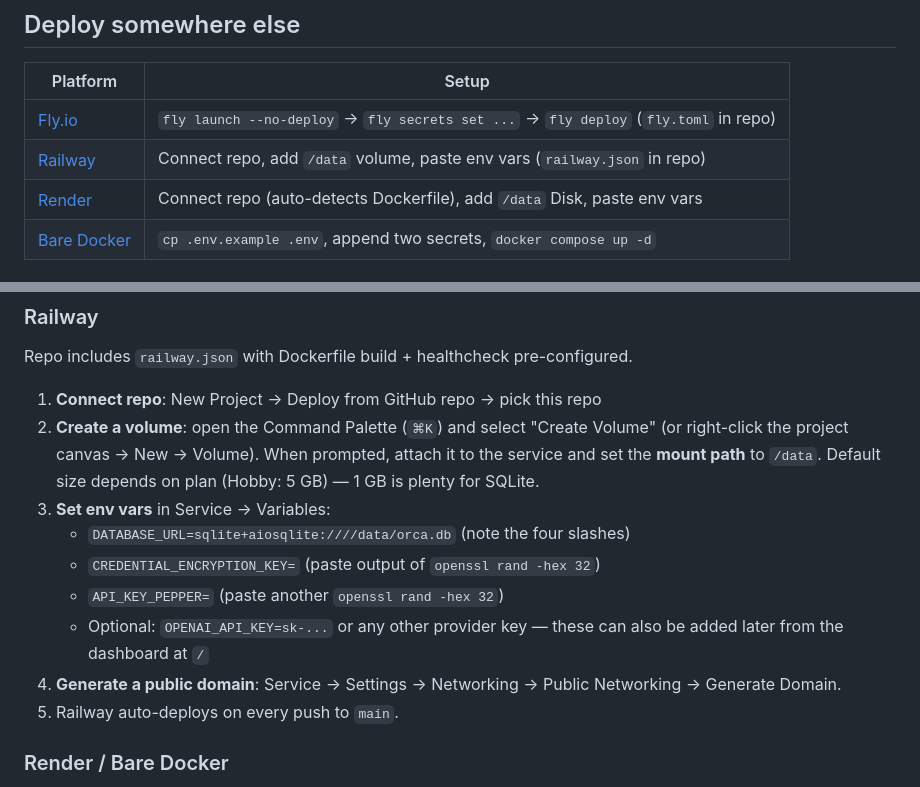
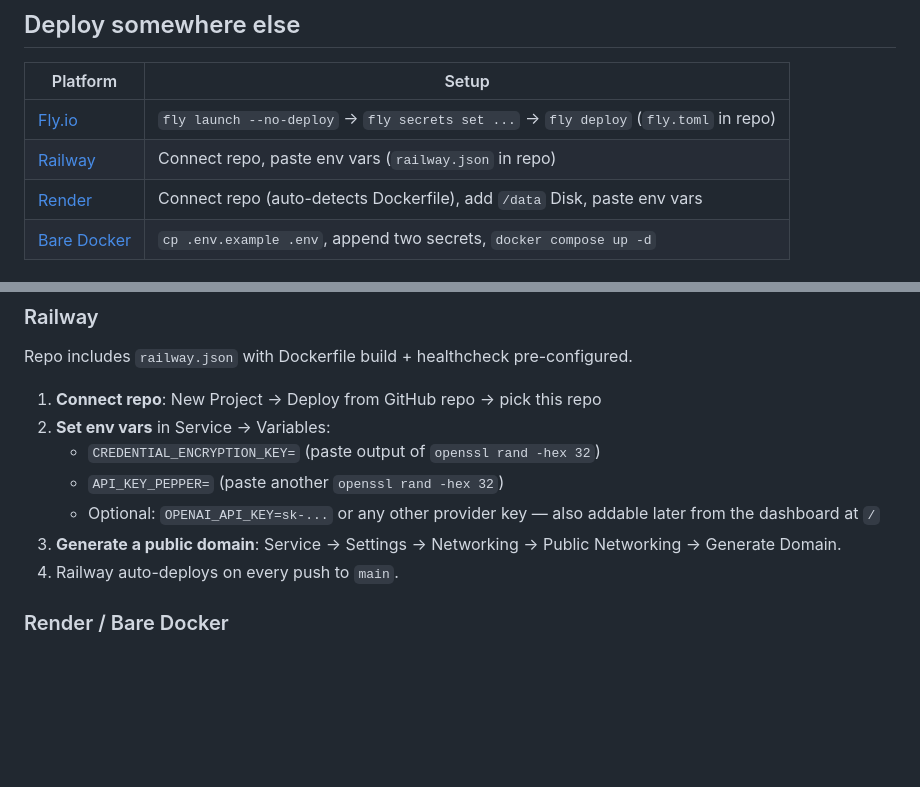
Before and after one commit to Chriser001/ha-addon-OrcaRouter-Lite, a Markdown page: README.md, 2 parts joined by grey strips. GitHub-like rendering; blank space fills up the shorter version.

Commit message:
Simplify Railway deploy: drop the Volume step (#36)
Railway's Volume creation UI is hard to find in the current dashboard
(not in the project canvas right-click menu, and the Service-level
Volumes section appears to be hidden in some plans/projects). Real-world
users following PR #35's docs ended up creating a Bucket by mistake.

Drop the Volume step from the Railway section. Without a volume the
container's `/data` is ephemeral, but:

  - The Dockerfile already creates `/data` (RUN mkdir -p /data) so SQLite
    writes succeed
  - For "try it out" / demo, ephemeral is fine
  - Operators who actually need persistence can add a Railway Volume or
    swap to the Postgres add-on themselves — covering both paths in the
    README would be longer than the rest of the section

Also drops the `DATABASE_URL` env var from the Railway variables list
since the default `sqlite+aiosqlite:///./orca.db` works inside the
container without any change.

Updated the section's table row at the top to match.

Co-authored-by: fengyat <fengya.tian@continuum01.ai>
Co-authored-by: Claude Opus 4.7 (1M context) <noreply@anthropic.com>

```diff
--- a/README.md
+++ b/README.md
@@ -187,7 +187,7 @@ for chunk in client.chat.completions.create(
 | Platform | Setup |
 |---|---|
 | [Fly.io](#flyio) | `fly launch --no-deploy` → `fly secrets set ...` → `fly deploy` (`fly.toml` in repo) |
-| [Railway](#railway) | Connect repo, add `/data` volume, paste env vars (`railway.json` in repo) |
+| [Railway](#railway) | Connect repo, paste env vars (`railway.json` in repo) |
 | [Render](#render--bare-docker) | Connect repo (auto-detects Dockerfile), add `/data` Disk, paste env vars |
 | [Bare Docker](#render--bare-docker) | `cp .env.example .env`, append two secrets, `docker compose up -d` |
 
@@ -234,19 +234,14 @@ when idle and auto-starts on the next request, controlling cost.
 Repo includes `railway.json` with Dockerfile build + healthcheck pre-configured.
 
 1. **Connect repo**: New Project → Deploy from GitHub repo → pick this repo
-2. **Create a volume**: open the Command Palette (`⌘K`) and select "Create Volume"
-   (or right-click the project canvas → New → Volume). When prompted, attach it
-   to the service and set the **mount path** to `/data`. Default size depends on
-   plan (Hobby: 5 GB) — 1 GB is plenty for SQLite.
-3. **Set env vars** in Service → Variables:
-   - `DATABASE_URL=sqlite+aiosqlite:////data/orca.db` (note the four slashes)
+2. **Set env vars** in Service → Variables:
    - `CREDENTIAL_ENCRYPTION_KEY=` (paste output of `openssl rand -hex 32`)
    - `API_KEY_PEPPER=` (paste another `openssl rand -hex 32`)
-   - Optional: `OPENAI_API_KEY=sk-...` or any other provider key — these can
-     also be added later from the dashboard at `/`
-4. **Generate a public domain**: Service → Settings → Networking →
+   - Optional: `OPENAI_API_KEY=sk-...` or any other provider key — also
+     addable later from the dashboard at `/`
+3. **Generate a public domain**: Service → Settings → Networking →
    Public Networking → Generate Domain.
-5. Railway auto-deploys on every push to `main`.
+4. Railway auto-deploys on every push to `main`.
 
 ### Render / Bare Docker
 
```
